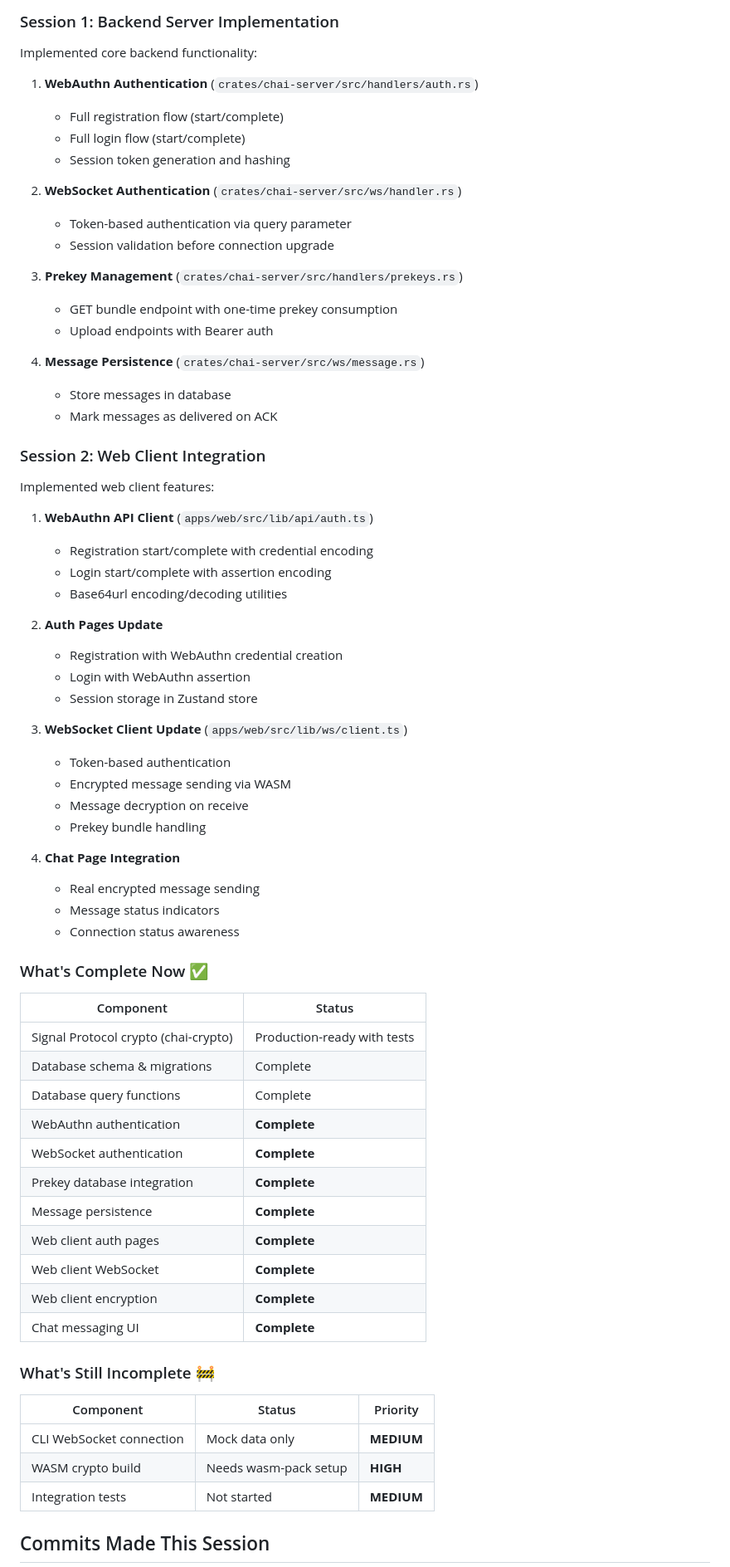
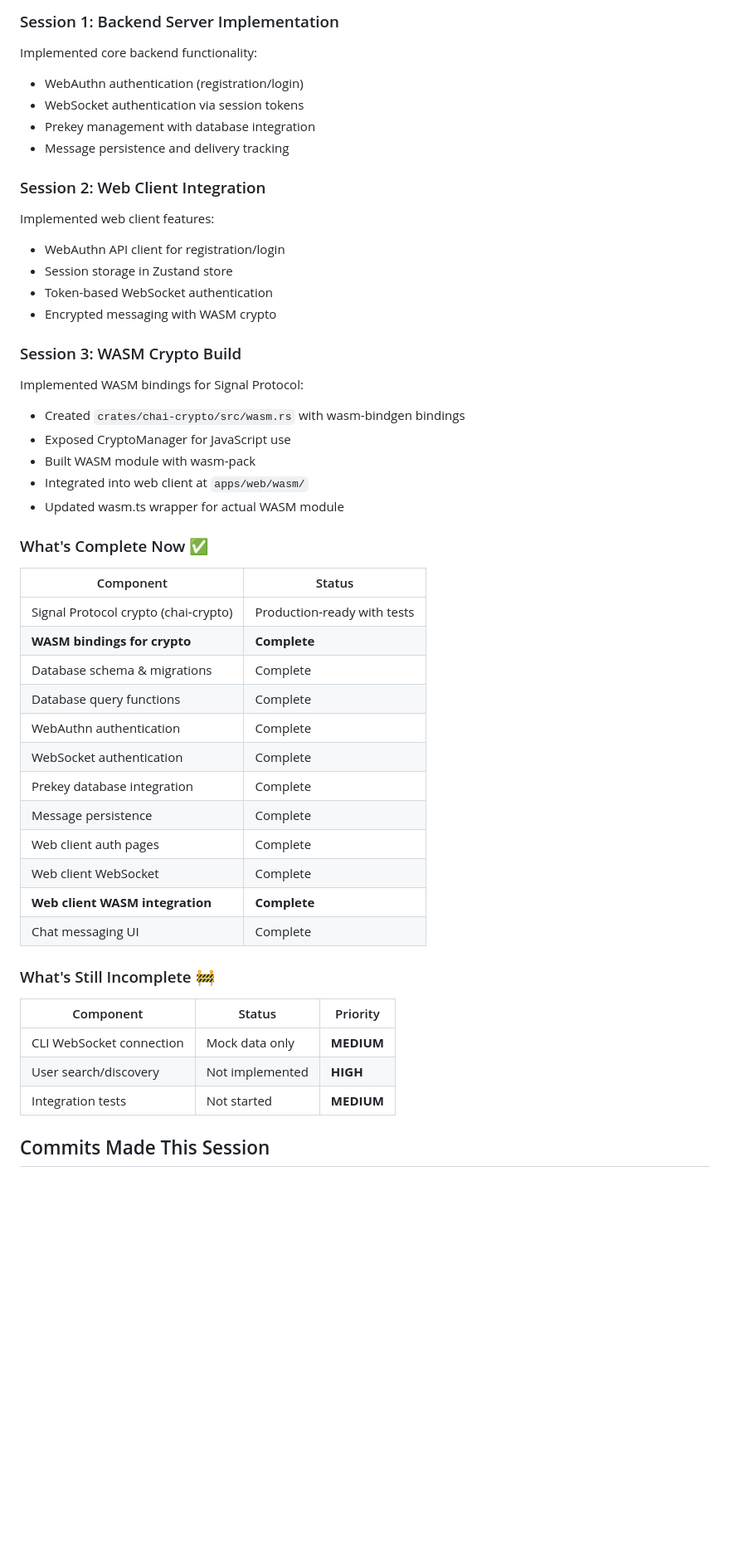
Before and after one commit to punitmishra/chai.im, a Markdown page: CONTEXT.md, the part around one of its changes. Shown at 83% size. Rendered like a GitHub page; blank space fills up the shorter version.

Commit message:
docs: update CONTEXT.md with WASM build progress
🤖 Generated with [Claude Code](https://claude.com/claude-code)

Co-Authored-By: Claude Opus 4.5 <noreply@anthropic.com>

```diff
--- a/CONTEXT.md
+++ b/CONTEXT.md
@@ -16,71 +16,51 @@ The project underwent a **major architectural rewrite** (commit `aaf67a9`) repla
 ### Session 1: Backend Server Implementation
 
 Implemented core backend functionality:
-
-1. **WebAuthn Authentication** (`crates/chai-server/src/handlers/auth.rs`)
-   - Full registration flow (start/complete)
-   - Full login flow (start/complete)
-   - Session token generation and hashing
-
-2. **WebSocket Authentication** (`crates/chai-server/src/ws/handler.rs`)
-   - Token-based authentication via query parameter
-   - Session validation before connection upgrade
-
-3. **Prekey Management** (`crates/chai-server/src/handlers/prekeys.rs`)
-   - GET bundle endpoint with one-time prekey consumption
-   - Upload endpoints with Bearer auth
-
-4. **Message Persistence** (`crates/chai-server/src/ws/message.rs`)
-   - Store messages in database
-   - Mark messages as delivered on ACK
+- WebAuthn authentication (registration/login)
+- WebSocket authentication via session tokens
+- Prekey management with database integration
+- Message persistence and delivery tracking
 
 ### Session 2: Web Client Integration
 
 Implemented web client features:
+- WebAuthn API client for registration/login
+- Session storage in Zustand store
+- Token-based WebSocket authentication
+- Encrypted messaging with WASM crypto
 
-1. **WebAuthn API Client** (`apps/web/src/lib/api/auth.ts`)
-   - Registration start/complete with credential encoding
-   - Login start/complete with assertion encoding
-   - Base64url encoding/decoding utilities
+### Session 3: WASM Crypto Build
 
-2. **Auth Pages Update**
-   - Registration with WebAuthn credential creation
-   - Login with WebAuthn assertion
-   - Session storage in Zustand store
-
-3. **WebSocket Client Update** (`apps/web/src/lib/ws/client.ts`)
-   - Token-based authentication
-   - Encrypted message sending via WASM
-   - Message decryption on receive
-   - Prekey bundle handling
-
-4. **Chat Page Integration**
-   - Real encrypted message sending
-   - Message status indicators
-   - Connection status awareness
+Implemented WASM bindings for Signal Protocol:
+- Created `crates/chai-crypto/src/wasm.rs` with wasm-bindgen bindings
+- Exposed CryptoManager for JavaScript use
+- Built WASM module with wasm-pack
+- Integrated into web client at `apps/web/wasm/`
+- Updated wasm.ts wrapper for actual WASM module
 
 ### What's Complete Now ✅
 
 | Component | Status |
 |-----------|--------|
 | Signal Protocol crypto (chai-crypto) | Production-ready with tests |
+| **WASM bindings for crypto** | **Complete** |
 | Database schema & migrations | Complete |
 | Database query functions | Complete |
-| WebAuthn authentication | **Complete** |
-| WebSocket authentication | **Complete** |
-| Prekey database integration | **Complete** |
-| Message persistence | **Complete** |
-| Web client auth pages | **Complete** |
-| Web client WebSocket | **Complete** |
-| Web client encryption | **Complete** |
-| Chat messaging UI | **Complete** |
+| WebAuthn authentication | Complete |
+| WebSocket authentication | Complete |
+| Prekey database integration | Complete |
+| Message persistence | Complete |
+| Web client auth pages | Complete |
+| Web client WebSocket | Complete |
+| **Web client WASM integration** | **Complete** |
+| Chat messaging UI | Complete |
 
 ### What's Still Incomplete 🚧
 
 | Component | Status | Priority |
 |-----------|--------|----------|
 | CLI WebSocket connection | Mock data only | **MEDIUM** |
-| WASM crypto build | Needs wasm-pack setup | **HIGH** |
+| User search/discovery | Not implemented | **HIGH** |
 | Integration tests | Not started | **MEDIUM** |
 
 ## Commits Made This Session
```
Also changed, not shown: other parts of CONTEXT.md (+37 -23 lines).
